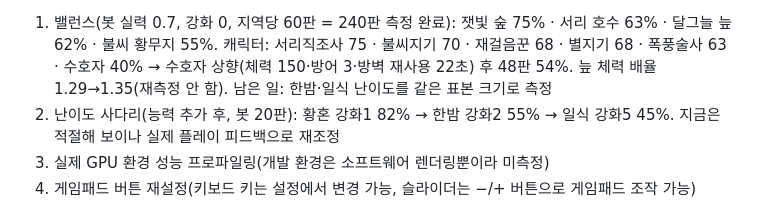
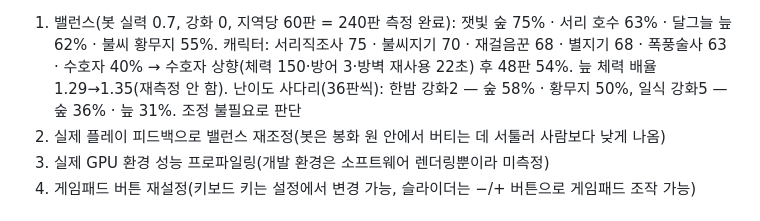
Before and after one commit to Nabi-buter/freefable5.2, a Markdown page: docs/HANDOFF.md, the part around the change. Rendered like a GitHub page.

Commit message:
Difficulty ladder measurements, refreshed level-up screenshot
Co-Authored-By: Claude Fable 5.2 <noreply@anthropic.com>
Claude-Session: https://claude.ai/code/session_013upxBxSu1bpKDZ3sL1zY16

```diff
--- a/docs/HANDOFF.md
+++ b/docs/HANDOFF.md
@@ -110,8 +110,9 @@ PWA 오프라인 캐시, 지역 전용 적 2종(서리 거인 `rime`, 재벌레
 
 1. 밸런스(봇 실력 0.7, 강화 0, 지역당 60판 = 240판 측정 완료): 잿빛 숲 75% · 서리 호수 63% · 달그늘 늪 62% · 불씨 황무지 55%.
    캐릭터: 서리직조사 75 · 불씨지기 70 · 재걸음꾼 68 · 별지기 68 · 폭풍술사 63 · 수호자 40% → 수호자 상향(체력 150·방어 3·방벽 재사용 22초) 후 48판 54%.
-   늪 체력 배율 1.29→1.35(재측정 안 함). 남은 일: 한밤·일식 난이도를 같은 표본 크기로 측정
-2. 난이도 사다리(능력 추가 후, 봇 20판): 황혼 강화1 82% → 한밤 강화2 55% → 일식 강화5 45%. 지금은 적절해 보이나 실제 플레이 피드백으로 재조정
+   늪 체력 배율 1.29→1.35(재측정 안 함).
+   난이도 사다리(36판씩): 한밤 강화2 — 숲 58% · 황무지 50%, 일식 강화5 — 숲 36% · 늪 31%. 조정 불필요로 판단
+2. 실제 플레이 피드백으로 밸런스 재조정(봇은 봉화 원 안에서 버티는 데 서툴러 사람보다 낮게 나옴)
 4. 실제 GPU 환경 성능 프로파일링(개발 환경은 소프트웨어 렌더링뿐이라 미측정)
 5. 게임패드 버튼 재설정(키보드 키는 설정에서 변경 가능, 슬라이더는 −/+ 버튼으로 게임패드 조작 가능)
 
```
Also changed, not shown: docs/screenshots/levelup.jpg.
